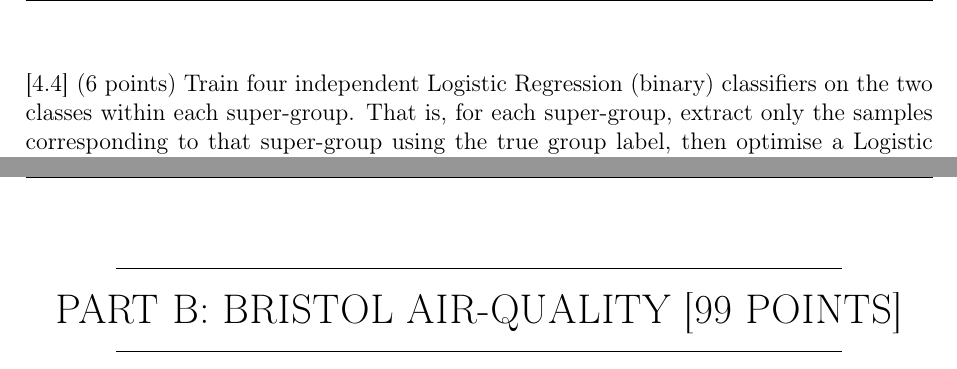
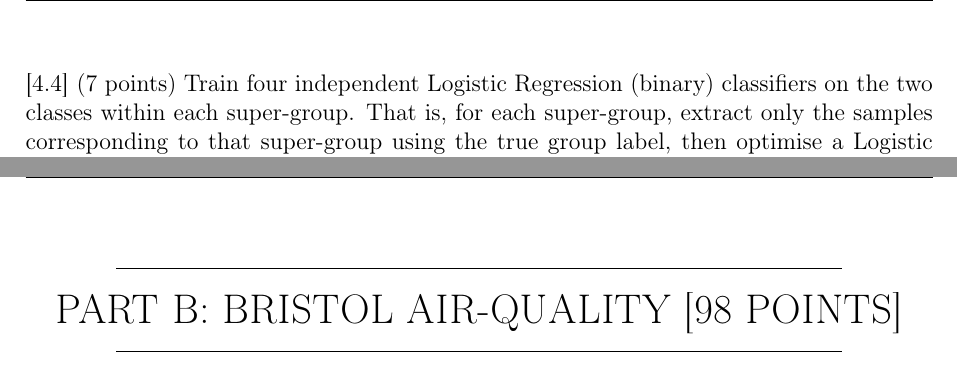
Before and after one commit to cortu01/INFR11182-2019, a LaTeX problem sheet (Assignment_2.tex): two parts of pages 22 and 24 of 50, joined at a grey line, cut so that both start at the same text. Compiled offline with pdfLaTeX.

Commit message:
Minor Update

```diff
--- a/Assignment_2.tex
+++ b/Assignment_2.tex
@@ -347,7 +347,7 @@ Your Answer Here
 
 \end{subquestion}
 
-\begin{subquestion}{(6 points) Train four independent Logistic Regression (binary) classifiers on the two classes within each super-group. That is, for each super-group, extract only the samples corresponding to that super-group using the true group label, then optimise a Logistic Regression classifier on the data with the targets being the two classes in that super-group. Report in each case the regularisation value which gives the best validation-set score as well as the associated F1-score. \hint{This would look best in a table. Also, remember to keep track of the best classifier trained on the entire group in each case.}}
+\begin{subquestion}{(7 points) Train four independent Logistic Regression (binary) classifiers on the two classes within each super-group. That is, for each super-group, extract only the samples corresponding to that super-group using the true group label, then optimise a Logistic Regression classifier on the data with the targets being the two classes in that super-group. Report in each case the regularisation value which gives the best validation-set score as well as the associated F1-score. \hint{This would look best in a table. Also, remember to keep track of the best classifier trained on the entire group in each case.}}
 
 
 
@@ -382,7 +382,7 @@ Your Answer Here
 
 \clearpage
 
-\assignmentSection{Part B: Bristol Air-Quality [99 points]}
+\assignmentSection{Part B: Bristol Air-Quality [98 points]}
 
 
 
```
Also changed, not shown: L11_Instructions.pdf, Assignment_2.tex (4 more changed lines).
